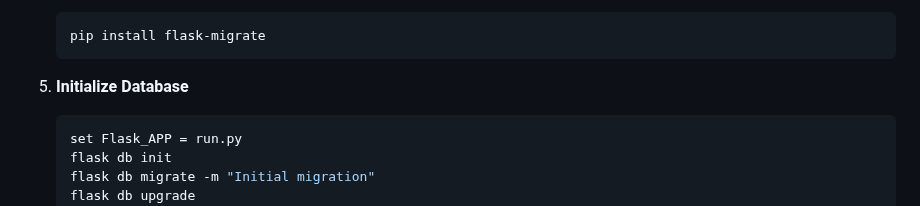
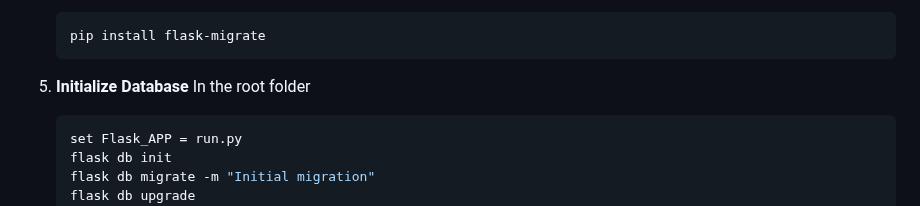
Before and after one commit to varun-jasti/Book-Hub, a Markdown page: README.md, the part around the change. Rendered like a GitHub page.

````diff
--- a/README.md
+++ b/README.md
@@ -65,7 +65,7 @@ Welcome to the Book Hub! This project is a full-featured online bookstore applic
    ```
 
 6. **Initialize Database**
-
+   In the root folder
    ```bash
    set Flask_APP = run.py
    flask db init
````
